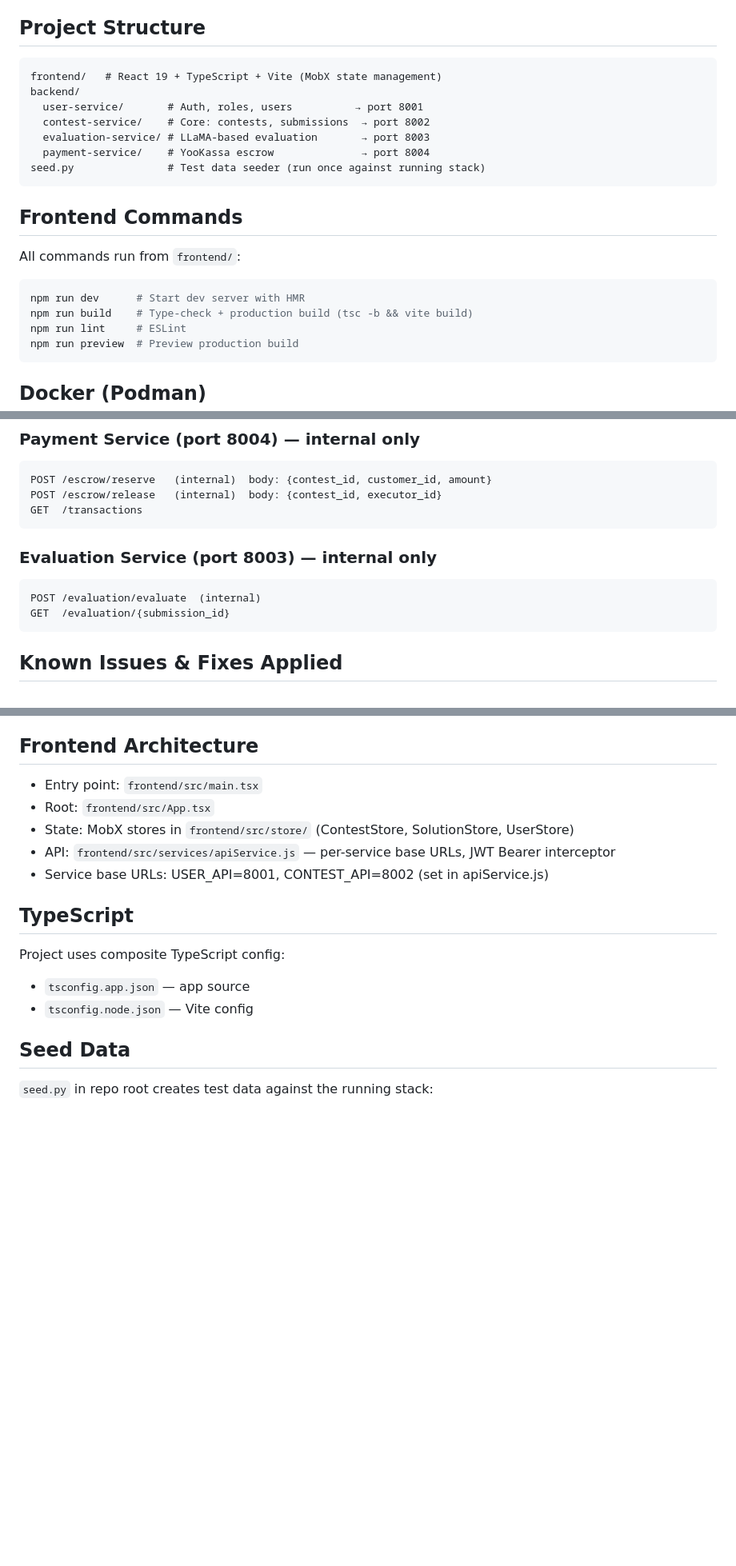
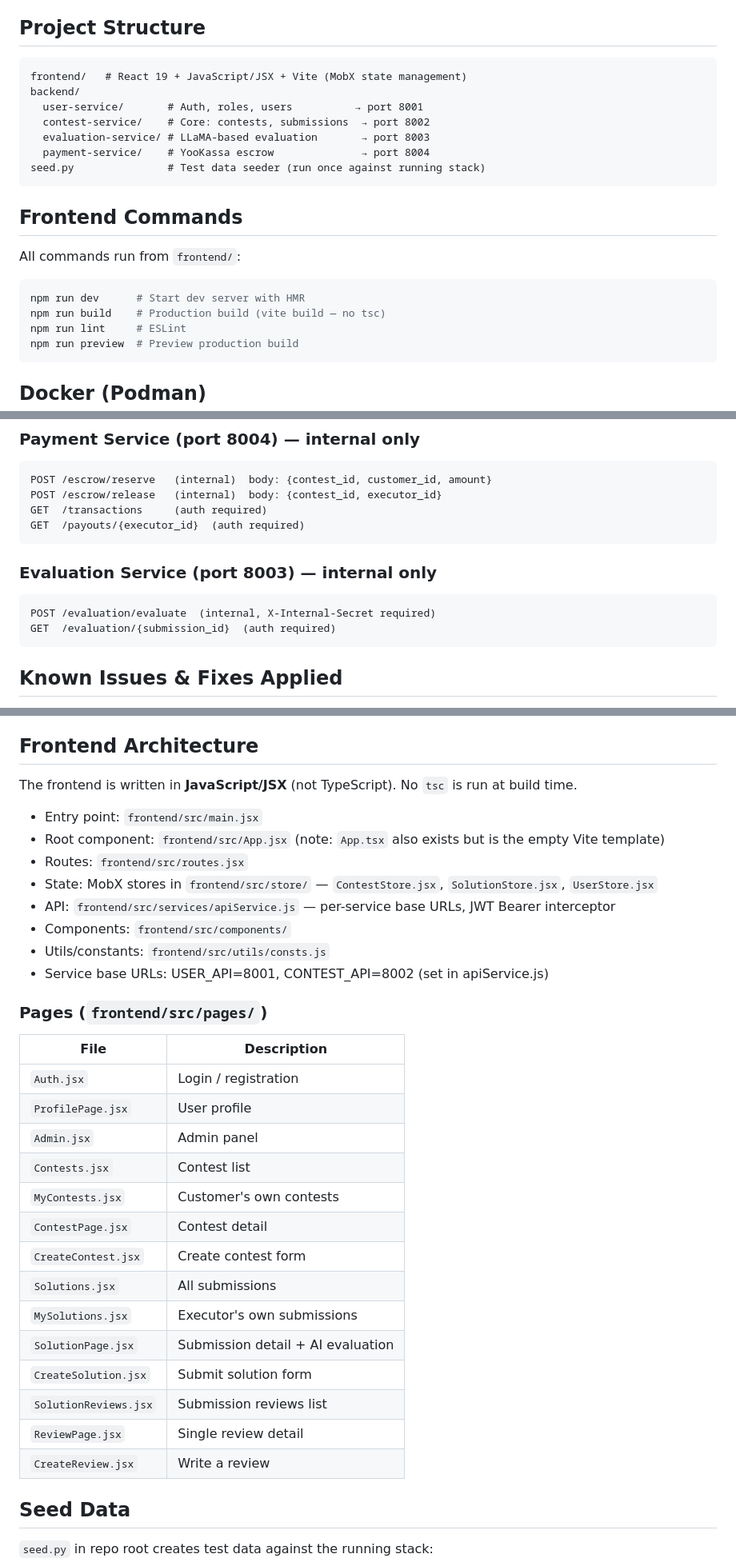
Before and after one commit to qwers451/devContest, a Markdown page: CLAUDE.md, 3 parts joined by grey strips. Shown at 80% size. GitHub-like rendering; blank space fills up the shorter version.

Commit message:
docs: actualize CLAUDE.md to match real codebase state
- Frontend is JSX not TypeScript; build uses vite only (no tsc)
- Fix entry points: main.jsx, App.jsx, routes.jsx
- Add full pages table with descriptions
- Submission status is integer, not string enum
- Evaluation service has only evaluation_results table
- Add missing /payouts/{executor_id} endpoint
- Fix /winner endpoint query param format
- Add components/ and utils/ to frontend structure

https://claude.ai/code/session_01B5ApaRpskEMt2qymXeM8Wq

````diff
--- a/CLAUDE.md
+++ b/CLAUDE.md
@@ -9,7 +9,7 @@ Contest-based freelance platform where customers post tasks, executors submit wo
 ## Project Structure
 
 ```
-frontend/   # React 19 + TypeScript + Vite (MobX state management)
+frontend/   # React 19 + JavaScript/JSX + Vite (MobX state management)
 backend/
   user-service/       # Auth, roles, users          → port 8001
   contest-service/    # Core: contests, submissions  → port 8002
@@ -24,7 +24,7 @@ All commands run from `frontend/`:
 
 ```bash
 npm run dev      # Start dev server with HMR
-npm run build    # Type-check + production build (tsc -b && vite build)
+npm run build    # Production build (vite build — no tsc)
 npm run lint     # ESLint
 npm run preview  # Preview production build
 ```
@@ -100,14 +101,15 @@ DELETE /contest-types/{id}  (admin)
 ```
 POST /escrow/reserve   (internal)  body: {contest_id, customer_id, amount}
 POST /escrow/release   (internal)  body: {contest_id, executor_id}
-GET  /transactions
+GET  /transactions     (auth required)
+GET  /payouts/{executor_id}  (auth required)
 ```
 
 ### Evaluation Service (port 8003) — internal only
 
 ```
-POST /evaluation/evaluate  (internal)
-GET  /evaluation/{submission_id}
+POST /evaluation/evaluate  (internal, X-Internal-Secret required)
+GET  /evaluation/{submission_id}  (auth required)
 ```
 
 ## Known Issues & Fixes Applied
@@ -154,17 +156,35 @@ All services: **Python + FastAPI + PostgreSQL**. Each service has its own databa
 
 ## Frontend Architecture
 
-- Entry point: `frontend/src/main.tsx`
-- Root: `frontend/src/App.tsx`
-- State: MobX stores in `frontend/src/store/` (ContestStore, SolutionStore, UserStore)
+The frontend is written in **JavaScript/JSX** (not TypeScript). No `tsc` is run at build time.
+
+- Entry point: `frontend/src/main.jsx`
+- Root component: `frontend/src/App.jsx` (note: `App.tsx` also exists but is the empty Vite template)
+- Routes: `frontend/src/routes.jsx`
+- State: MobX stores in `frontend/src/store/` — `ContestStore.jsx`, `SolutionStore.jsx`, `UserStore.jsx`
 - API: `frontend/src/services/apiService.js` — per-service base URLs, JWT Bearer interceptor
+- Components: `frontend/src/components/`
+- Utils/constants: `frontend/src/utils/consts.js`
 - Service base URLs: USER_API=8001, CONTEST_API=8002 (set in apiService.js)
 
-## TypeScript
+### Pages (`frontend/src/pages/`)
 
-Project uses composite TypeScript config:
-- `tsconfig.app.json` — app source
-- `tsconfig.node.json` — Vite config
+| File | Description |
+|------|-------------|
+| `Auth.jsx` | Login / registration |
+| `ProfilePage.jsx` | User profile |
+| `Admin.jsx` | Admin panel |
+| `Contests.jsx` | Contest list |
+| `MyContests.jsx` | Customer's own contests |
+| `ContestPage.jsx` | Contest detail |
+| `CreateContest.jsx` | Create contest form |
+| `Solutions.jsx` | All submissions |
+| `MySolutions.jsx` | Executor's own submissions |
+| `SolutionPage.jsx` | Submission detail + AI evaluation |
+| `CreateSolution.jsx` | Submit solution form |
+| `SolutionReviews.jsx` | Submission reviews list |
+| `ReviewPage.jsx` | Single review detail |
+| `CreateReview.jsx` | Write a review |
 
 ## Seed Data
 
````
Also changed, not shown: other parts of CLAUDE.md (+5 -4 lines).
